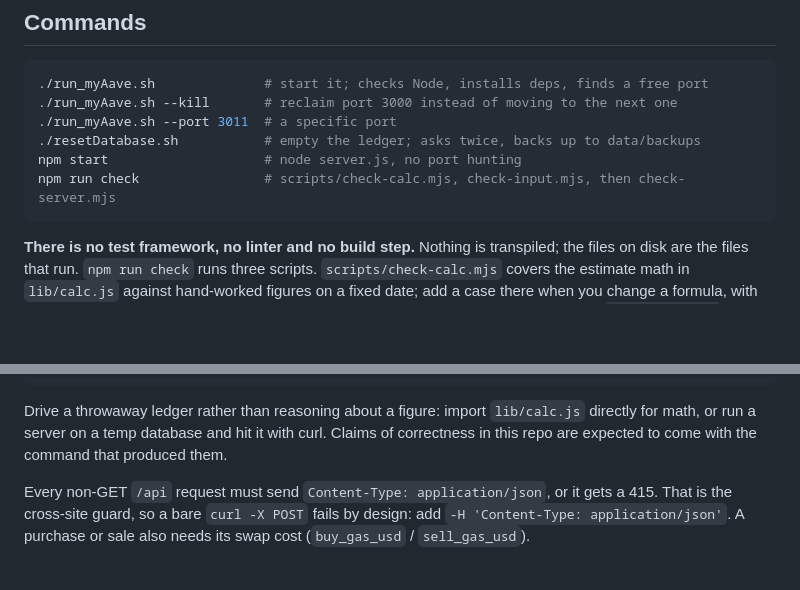
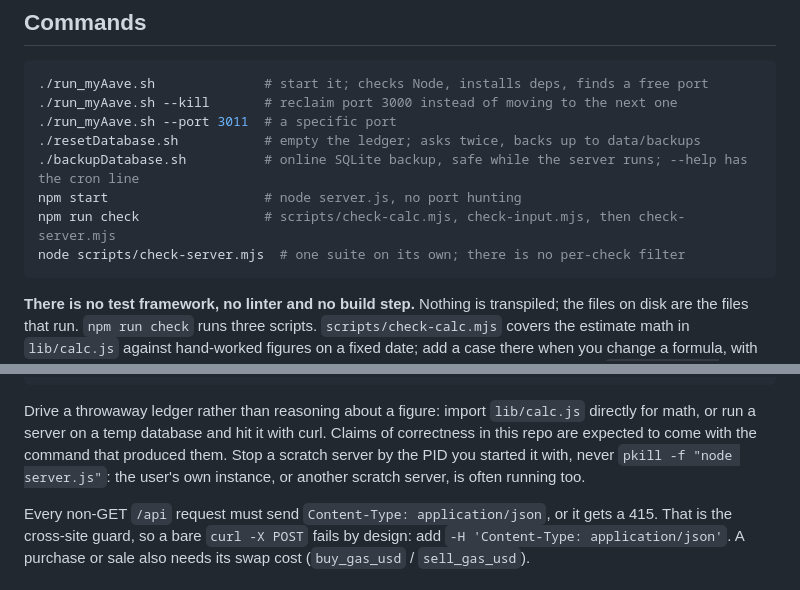
Before and after one commit to pdiomede/aave-loop, a Markdown page: CLAUDE.md, 2 parts joined by grey strips. GitHub-like rendering; blank space fills up the shorter version.

````diff
--- a/CLAUDE.md
+++ b/CLAUDE.md
@@ -9,8 +9,10 @@ This file provides guidance to Claude Code (claude.ai/code) when working with co
 ./run_myAave.sh --kill       # reclaim port 3000 instead of moving to the next one
 ./run_myAave.sh --port 3011  # a specific port
 ./resetDatabase.sh           # empty the ledger; asks twice, backs up to data/backups
+./backupDatabase.sh          # online SQLite backup, safe while the server runs; --help has the cron line
 npm start                    # node server.js, no port hunting
 npm run check                # scripts/check-calc.mjs, check-input.mjs, then check-server.mjs
+node scripts/check-server.mjs  # one suite on its own; there is no per-check filter
 ```
 
 **There is no test framework, no linter and no build step.** Nothing is transpiled;
@@ -37,6 +39,8 @@ PORT=3011 MYAAVE_DB=/tmp/scratch.db npm start                     # never data/m
 Drive a throwaway ledger rather than reasoning about a figure: import `lib/calc.js`
 directly for math, or run a server on a temp database and hit it with curl. Claims of
 correctness in this repo are expected to come with the command that produced them.
+Stop a scratch server by the PID you started it with, never `pkill -f "node server.js"`:
+the user's own instance, or another scratch server, is often running too.
 
 Every non-GET `/api` request must send `Content-Type: application/json`, or it gets a
 415. That is the cross-site guard, so a bare `curl -X POST` fails by design: add
````
Also changed, not shown: other parts of CLAUDE.md (+30 -11 lines).
